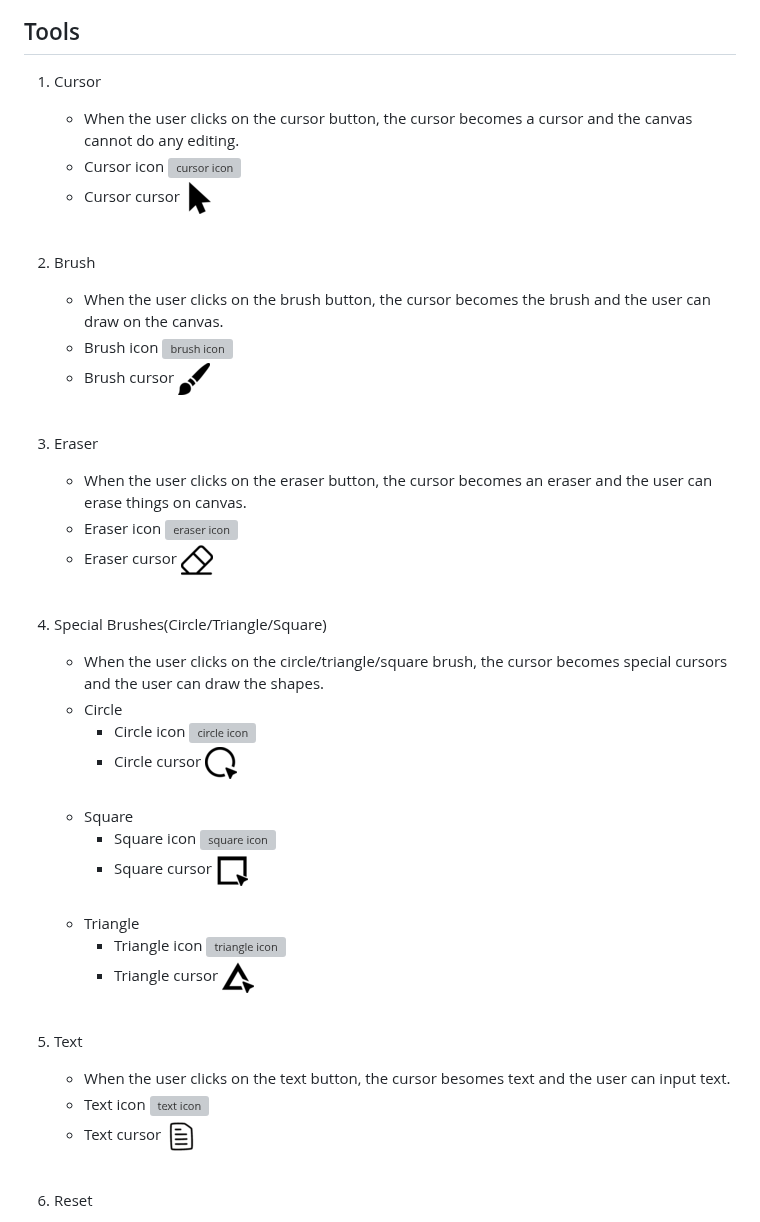
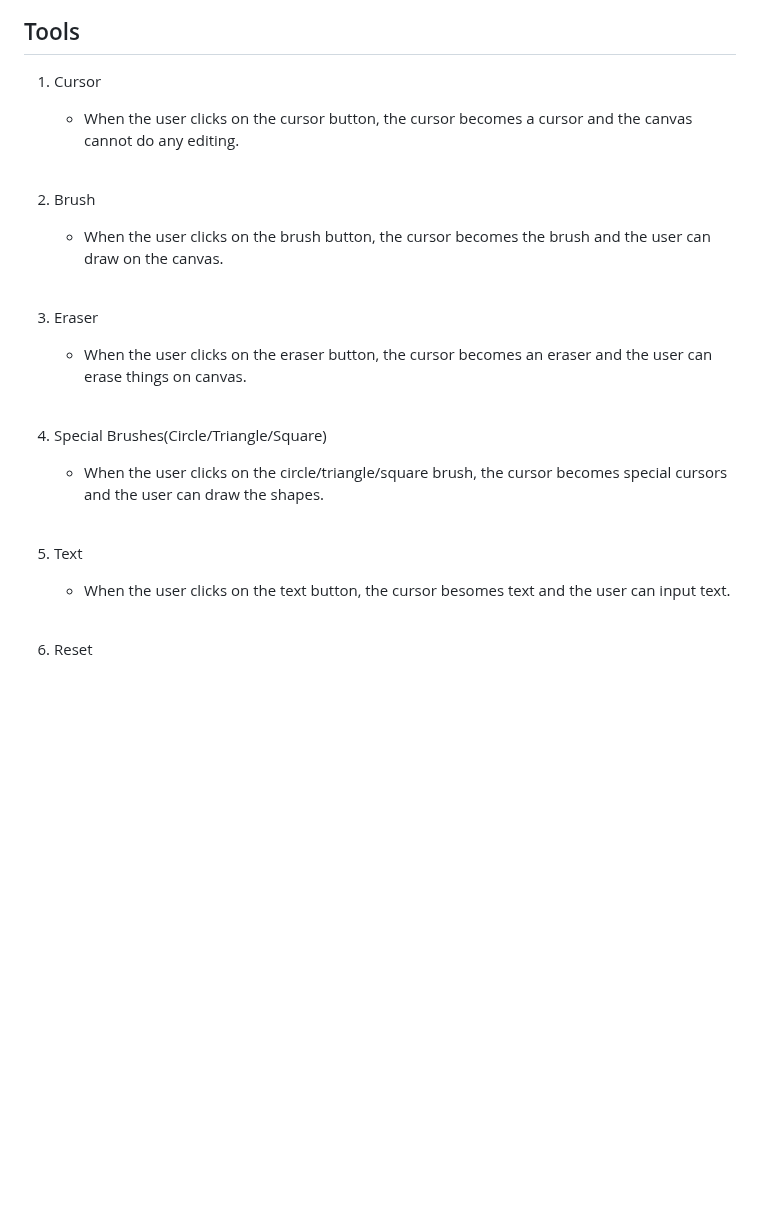
Before and after one commit to daisyliu0225/Software_HW1, a Markdown page: README.md, the part around one of its changes. Drawn GitHub-style; blank space fills up the shorter version; grey boxes are pictures that could not be loaded.

```diff
--- a/README.md
+++ b/README.md
@@ -36,32 +36,18 @@ Panel
 Tools
 -
 1. Cursor
-   - When the user clicks on the cursor button, the cursor becomes a cursor and the canvas cannot do any editing.<br>
-   - Cursor icon ![cursor icon](readme/buttons/cursor.png)<br>
-   - Cursor cursor ![cursor cursor](resize_cursors/cursor.png)<br><br>
+   - When the user clicks on the cursor button, the cursor becomes a cursor and the canvas cannot do any editing.<br><br>
 
 2. Brush
-   - When the user clicks on the brush button, the cursor becomes the brush and the user can draw on the canvas.<br>
-   - Brush icon ![brush icon](readme/buttons/brush.png)<br>
-   - Brush cursor ![brush cursor](resize_cursors/brush.png)<br><br>
+   - When the user clicks on the brush button, the cursor becomes the brush and the user can draw on the canvas.<br><br>
+
 3. Eraser
-   - When the user clicks on the eraser button, the cursor becomes an eraser and the user can erase things on canvas.<br>
-   - Eraser icon ![eraser icon](readme/buttons/eraser.png)<br>
-   - Eraser cursor ![eraser cursor](resize_cursors/eraser.png)<br><br>
+   - When the user clicks on the eraser button, the cursor becomes an eraser and the user can erase things on canvas.<br><br>
+
 4. Special Brushes(Circle/Triangle/Square)
-   - When the user clicks on the circle/triangle/square brush, the cursor becomes special cursors and the user can draw the shapes.
-   - Circle
-     - Circle icon ![circle icon](readme/buttons/circle.png)<br>
-     - Circle cursor ![circle cursor](resize_cursors/cursor_circle.png)<br><br>
-   - Square
-     - Square icon ![square icon](readme/buttons/square.png)<br>
-     - Square cursor ![square cursor](resize_cursors/cursor_square1.png)<br><br>
-   - Triangle
-     - Triangle icon ![triangle icon](readme/buttons/triangle.png)<br>
-     - Triangle cursor ![triangle cursor](resize_cursors/cursor_triangle1.png)<br><br>
+   - When the user clicks on the circle/triangle/square brush, the cursor becomes special cursors and the user can draw the shapes.<br><br>
+
 5. Text
-   - When the user clicks on the text button, the cursor besomes text and the user can input text.
-   - Text icon ![text icon](readme/buttons/text.png)<br>
-   - Text cursor ![text cursor](resize_cursors/text1.png)<br><br>
+   - When the user clicks on the text button, the cursor besomes text and the user can input text.<br><br>
 
 6. Reset
```
Also changed, not shown: other parts of README.md (+3 -15 lines).
